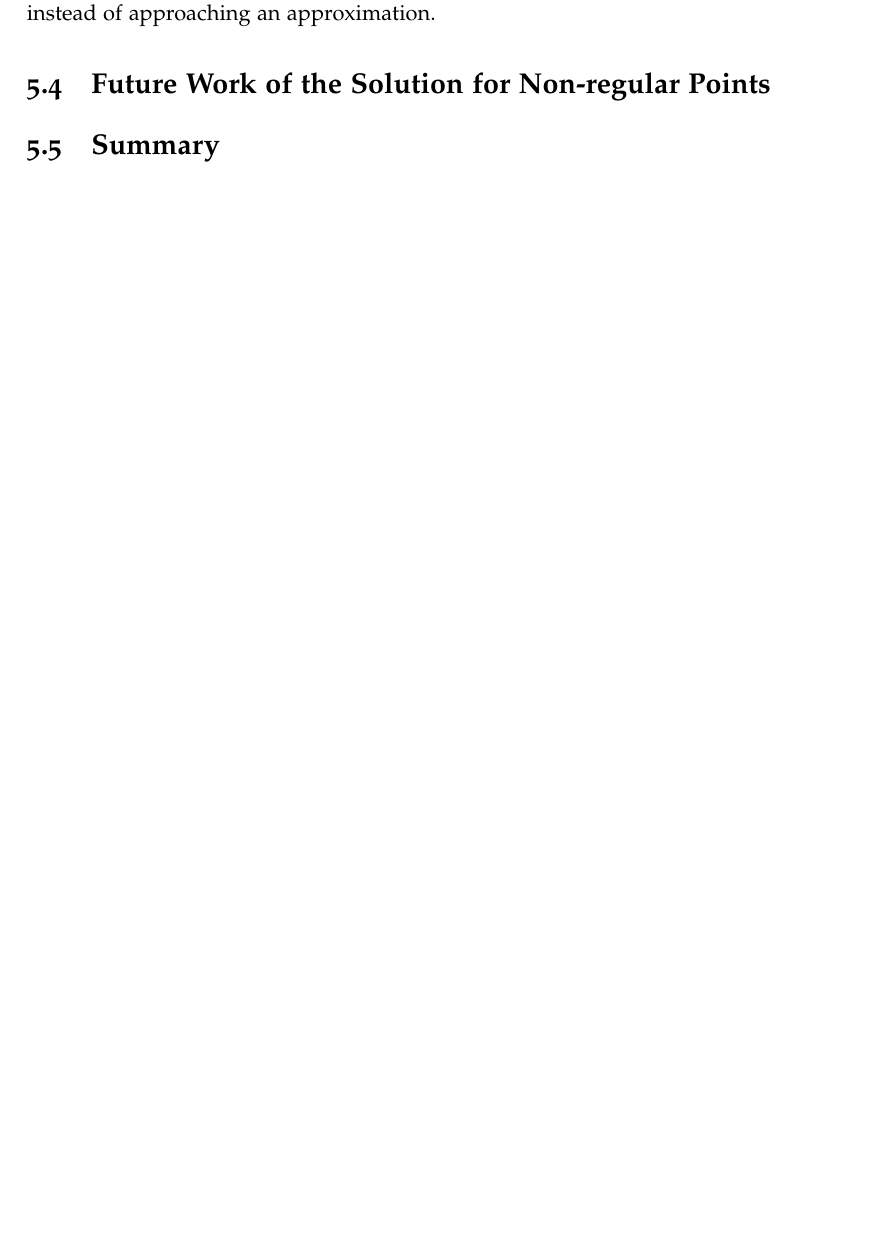
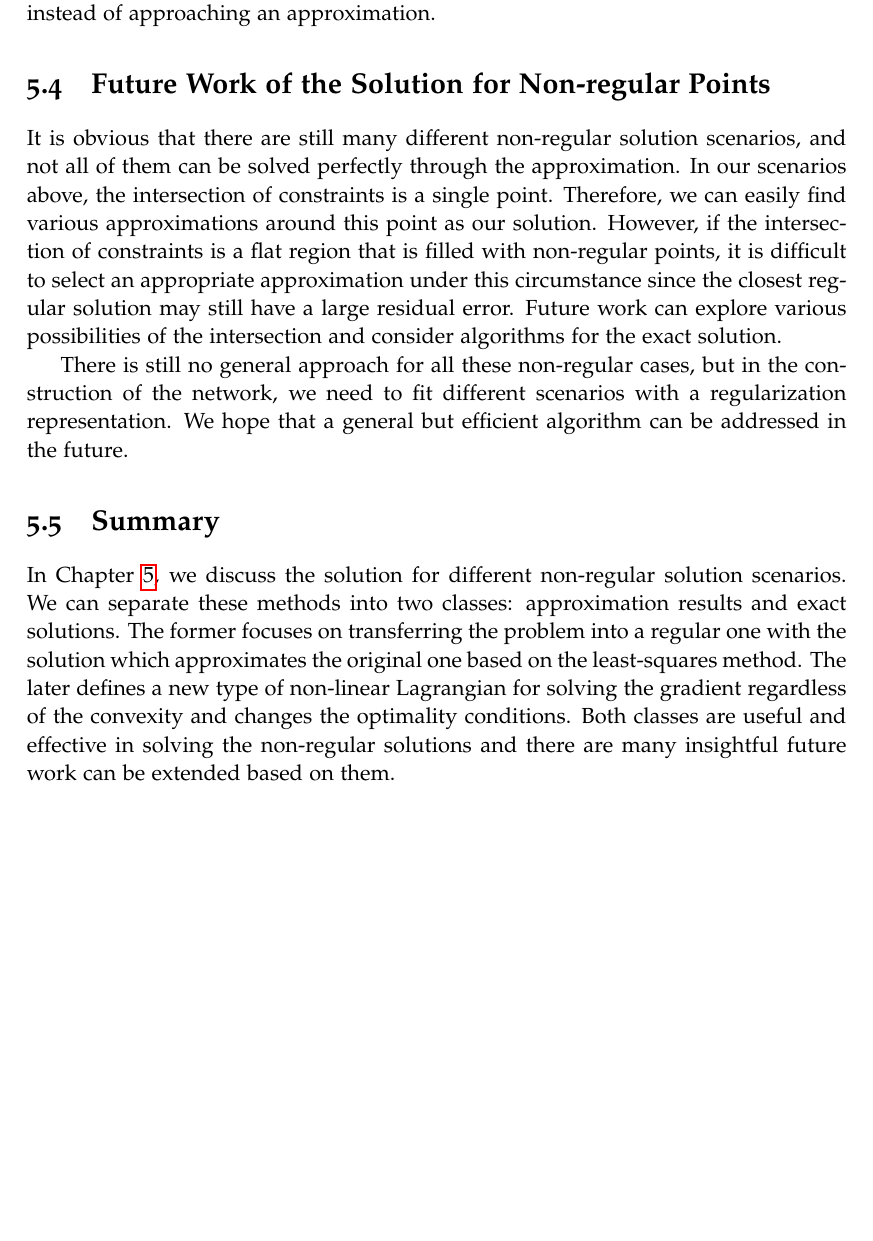
Before and after one commit to suikei-wang/master-thesis, a LaTeX thesis (thesis/thesis.tex, which reads thesis/results.tex): part of page 69 of 83, cut so that both start at the same text, the shorter picture padded with empty space. The pictures show the PDF file thesis/thesis.pdf that the author committed with the source.

Commit message:
thesis-update

```diff
--- a/thesis/results.tex
+++ b/thesis/results.tex
@@ -207,9 +207,7 @@ where $\mathbf{f}(\mathbf{x})$ is the set of both the objective function and con
 
 \section{Future Work of the Solution for Non-regular Points}
 \label{sec:futurework-non}
-
-
-
-
-
+It is obvious that there are still many different non-regular solution scenarios, and not all of them can be solved perfectly through the approximation. In our scenarios above, the intersection of constraints is a single point. Therefore, we can easily find various approximations around this point as our solution. However, if the intersection of constraints is a flat region that is filled with non-regular points, it is difficult to select an appropriate approximation under this circumstance since the closest regular solution may still have a large residual error. Future work can explore various possibilities of the intersection and consider algorithms for the exact solution.
+\par There is still no general approach for all these non-regular cases, but in the construction of the network, we need to fit different scenarios with a regularization representation. We hope that a general but efficient algorithm can be addressed in the future.
 \section{Summary}
+In Chapter~\ref{cha:result}, we discuss the solution for different non-regular solution scenarios. We can separate these methods into two classes: approximation results and exact solutions. The former focuses on transferring the problem into a regular one with the solution which approximates the original one based on the least-squares method. The later defines a new type of non-linear Lagrangian for solving the gradient regardless of the convexity and changes the optimality conditions. Both classes are useful and effective in solving the non-regular solutions and there are many insightful future work can be extended based on them.
```
Also changed, not shown: thesis/thesis.pdf, 3 other files.
